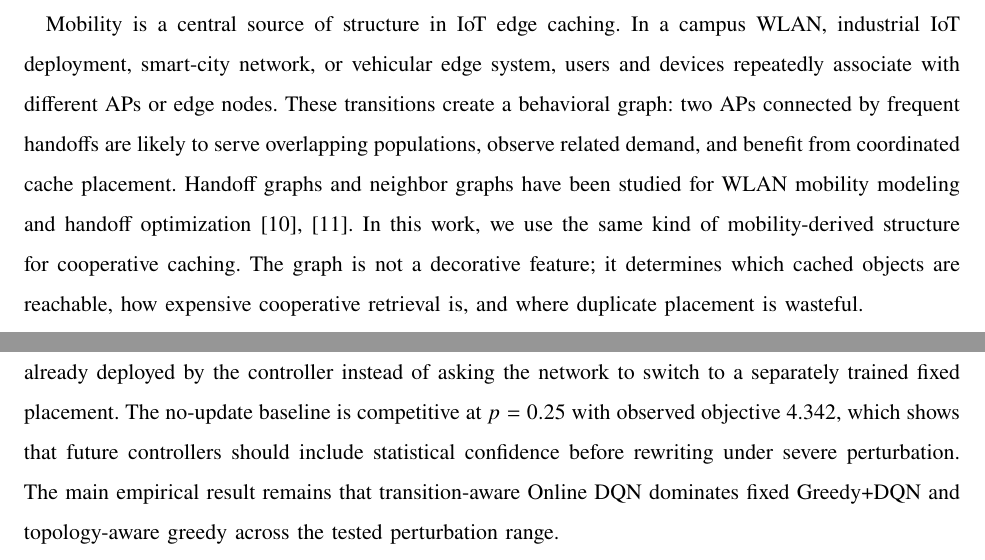
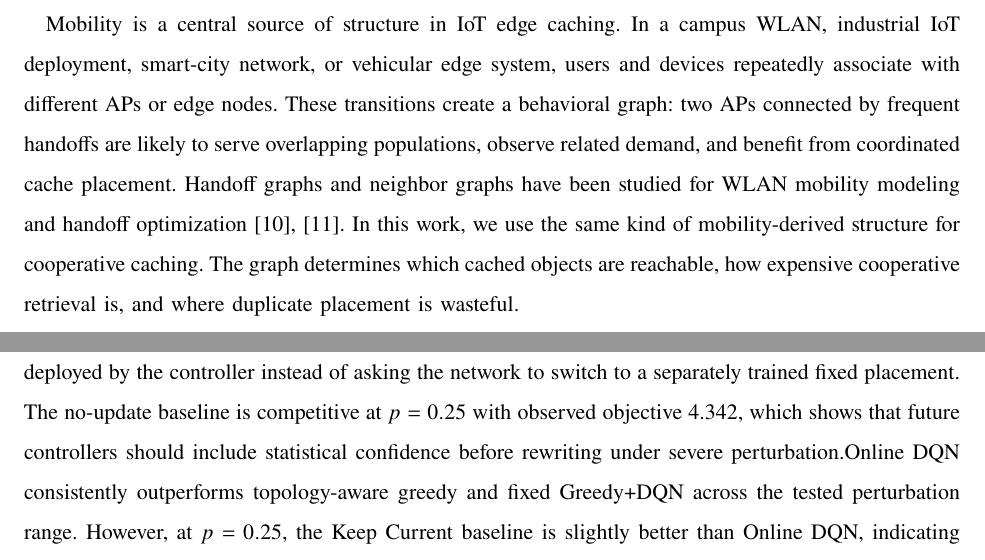
Before and after one commit to MSwadhin/tacc-for-mobile-devices, a LaTeX paper (Paper/final_paper/main.tex, which reads Paper/final_paper/sections/01_introduction.tex, Paper/final_paper/sections/09_evaluation.tex): two parts of pages 2 and 26 of 34 before the commit and two parts of pages 2 and 26 of 35 after it, joined at a grey line, cut so that both start at the same text. Compiled offline with pdfLaTeX.

Commit message:
Edits by Asir

```diff
--- a/Paper/final_paper/sections/01_introduction.tex
+++ b/Paper/final_paper/sections/01_introduction.tex
@@ -4,7 +4,7 @@ Edge caching is a fundamental mechanism for reducing content-access latency, low
 
 Most simple caching rules are not designed for this setting. Local popularity caching optimizes each cache independently and ignores the fact that neighboring nodes may cooperate. Global popularity caching stores the same highly requested objects at many nodes, which can improve the hit rate for a small set of objects but often reduces the distinct content footprint available across the cooperative network. Classical replacement policies such as LRU and LFU are useful online baselines, yet they do not explicitly reason about graph structure, mobility, or cooperation among edge caches \cite{Podlipnig2003,Li2018CachingSurvey}. Cooperative wireless caching and FemtoCaching demonstrate that coordinated helper placement can substantially improve delivery efficiency \cite{Shanmugam2013,Golrezaei2014JSAC}, but static helper assumptions become restrictive when the effective cooperation graph changes with mobility.
 
-Mobility is a central source of structure in IoT edge caching. In a campus WLAN, industrial IoT deployment, smart-city network, or vehicular edge system, users and devices repeatedly associate with different APs or edge nodes. These transitions create a behavioral graph: two APs connected by frequent handoffs are likely to serve overlapping populations, observe related demand, and benefit from coordinated cache placement. Handoff graphs and neighbor graphs have been studied for WLAN mobility modeling and handoff optimization \cite{kim2005mobility_wifi_ap,shin2004neighbor_graphs}. In this work, we use the same kind of mobility-derived structure for cooperative caching. The graph is not a decorative feature; it determines which cached objects are reachable, how expensive cooperative retrieval is, and where duplicate placement is wasteful.
+Mobility is a central source of structure in IoT edge caching. In a campus WLAN, industrial IoT deployment, smart-city network, or vehicular edge system, users and devices repeatedly associate with different APs or edge nodes. These transitions create a behavioral graph: two APs connected by frequent handoffs are likely to serve overlapping populations, observe related demand, and benefit from coordinated cache placement. Handoff graphs and neighbor graphs have been studied for WLAN mobility modeling and handoff optimization \cite{kim2005mobility_wifi_ap,shin2004neighbor_graphs}. In this work, we use the same kind of mobility-derived structure for cooperative caching. The graph determines which cached objects are reachable, how expensive cooperative retrieval is, and where duplicate placement is wasteful.
 
 The central research problem is therefore to determine how edge caches should coordinate when the cooperation topology is induced by mobility and may be perturbed. A robust placement must balance several competing terms. Local storage reduces access delay but consumes capacity. Replication can reduce origin misses but may duplicate content at strongly related nodes. Diversity improves the cooperative catalog footprint but may place popular objects farther from their strongest demand. Relocation allows the system to respond to graph changes but creates update overhead. These trade-offs are widely recognized in caching and MEC research, where hit ratio alone is insufficient to characterize operational performance \cite{Paschos2018RoleCaching,Poularakis2014Approx,Wang2017Mobility}.
 
--- a/Paper/final_paper/sections/09_evaluation.tex
+++ b/Paper/final_paper/sections/09_evaluation.tex
@@ -95,7 +95,8 @@ The popularity baselines show the cost of ignoring cooperation. Local popularity
 
 Perturbation changes the relative value of the policies. At \(p=0.05\) and \(p=0.10\), diversified popularity has the lowest objective among the static candidates. This result is important because diversified popularity is not explicitly graph-optimized. Its advantage comes from broader catalog coverage: when moderate perturbation removes some nodes and edges, a wider content footprint can preserve cooperative hits.
 
-At \(p=0.05\), \(p=0.10\), \(p=0.15\), \(p=0.20\), and \(p=0.25\), Online DQN obtains objectives 3.398, 3.284, 3.555, 3.307, and 4.415. The high-perturbation result is especially important: fixed Greedy + DQN has objective 6.280 at \(p=0.25\), while Online DQN reaches 4.415 because it refines the placement already deployed by the controller instead of asking the network to switch to a separately trained fixed placement. The no-update baseline is competitive at \(p=0.25\) with observed objective 4.342, which shows that future controllers should include statistical confidence before rewriting under severe perturbation. The main empirical result remains that transition-aware Online DQN dominates fixed Greedy+DQN and topology-aware greedy across the tested perturbation range.
+At \(p=0.05\), \(p=0.10\), \(p=0.15\), \(p=0.20\), and \(p=0.25\), Online DQN obtains objectives 3.398, 3.284, 3.555, 3.307, and 4.415. The high-perturbation result is especially important: fixed Greedy + DQN has objective 6.280 at \(p=0.25\), while Online DQN reaches 4.415 because it refines the placement already deployed by the controller instead of asking the network to switch to a separately trained fixed placement. The no-update baseline is competitive at \(p=0.25\) with observed objective 4.342, which shows that future controllers should include statistical confidence before rewriting under severe perturbation.% The main empirical result remains that transition-aware Online DQN dominates fixed Greedy+DQN and topology-aware greedy across the tested perturbation range.
+Online DQN consistently outperforms topology-aware greedy and fixed Greedy+DQN across the tested perturbation range. However, at \(p=0.25\), the Keep Current baseline is slightly better than Online DQN, indicating that high-perturbation windows may require a stricter no-update decision rule.
 
 The proposed strong methods outperform the simple baselines in every tested perturbation regime. Random, local popularity, and global popularity never achieve the lowest objective. Topology-aware greedy, fixed Greedy + DQN, Online DQN, and diversified popularity each outperform those simple baselines because they exploit at least one cooperative property: graph-aware retrieval, learned local refinement, or catalog diversity. The strongest conclusion is that DQN must be transition-aware. Fixed Greedy + DQN is useful, but Online DQN is the method that matches the sequential cache-update goal.
 
```
Also changed, not shown: Paper/final_paper/sections/10_discussion.tex (+3 -2 lines), Paper/final_paper/sections/12_conclusion.tex (+1 -1 lines).
